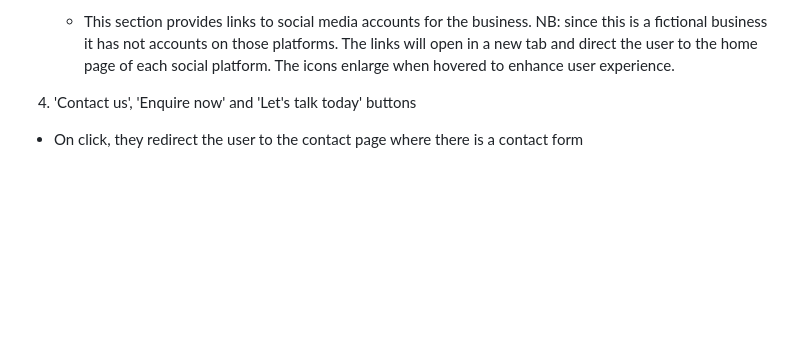
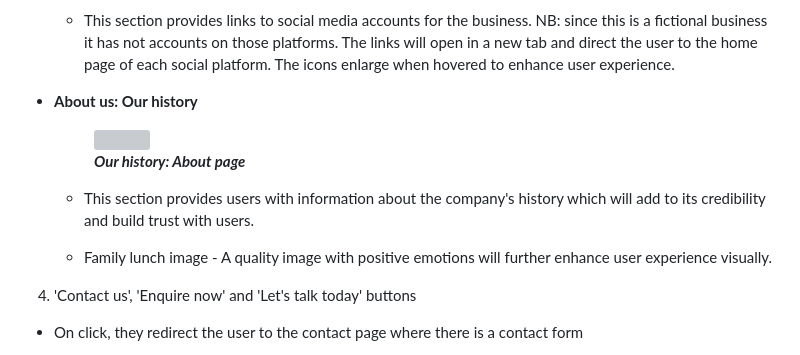
Before and after one commit to tumelo-maja/delicate-care, a Markdown page: README.md, the part around the change. GitHub-like rendering; blank space fills up the shorter version; grey boxes are pictures that could not be loaded.

Commit message:
Add about page: Our history

```diff
--- a/README.md
+++ b/README.md
@@ -133,6 +133,16 @@ The footer is consistent section featured in all pages similar to the navbar. Th
   </figure>
 
   - This section provides links to social media accounts for the business. NB: since this is a fictional business it has not accounts on those platforms. The links will open in a new tab and direct the user to the home page of each social platform. The icons enlarge when hovered to enhance user experience.
+
+- **About us: Our history**
+  <figure>
+    <img src="docs/site-screenshots/about-history-large-screen.png" width="60%" height="40%">
+    <figcaption><strong><em>Our history: About page</em></strong></figcaption>
+  </figure>
+
+  - This section provides users with information about the company's history which will add to its credibility and build trust with users.
+
+  - Family lunch image - A quality image with positive emotions will further enhance user experience visually.
 
 4) 'Contact us', 'Enquire now' and 'Let's talk today' buttons
 - On click, they redirect the user to the contact page where there is a contact form
```
